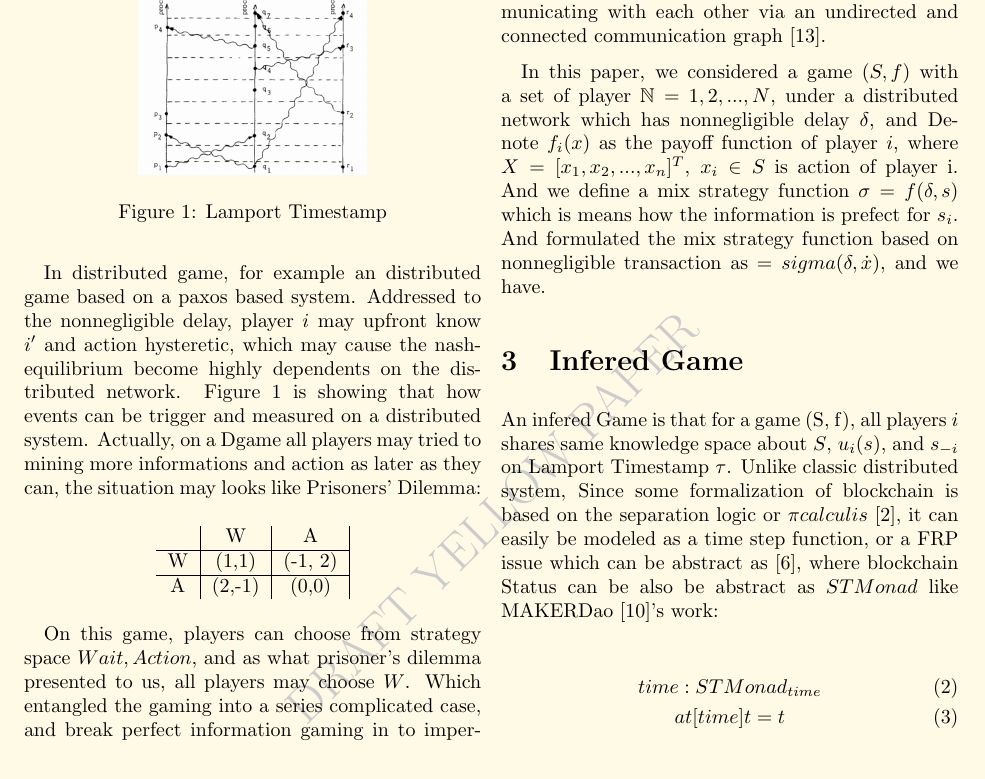
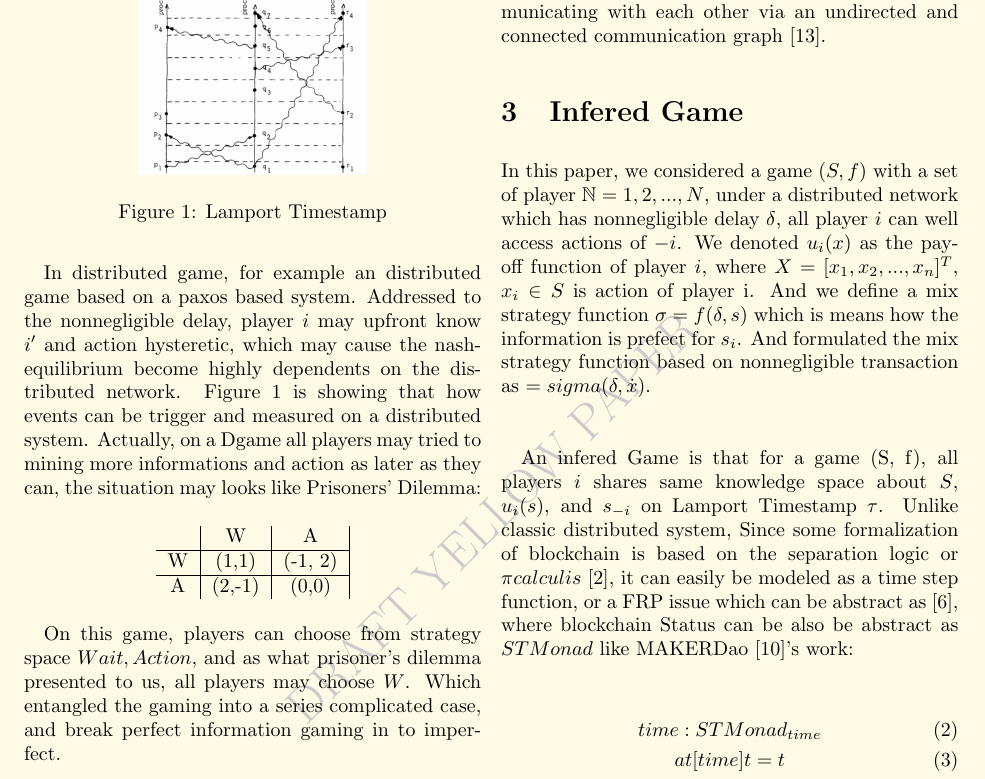
Before and after one commit to RyanKung/dgaming, a LaTeX document (dgaming.tex): part of page 2 of 4, cut so that both start at the same text. Compiled offline with pdfLaTeX.

Commit message:
mv paragraph

```diff
--- a/dgaming.tex
+++ b/dgaming.tex
@@ -76,9 +76,11 @@ On this game, players can choose from strategy space ${Wait, Action}$, and as wh
 
 T$(\dot{x}^*, 1_N\oplus x^*)$, where $x^*$ presents nash equilibrium. There exist Some seeking work on it with paritially coupled payoff method\cite{8029164}, or Communication Topologies\cite{8093754} building on certain conditions and developed on the discrete-time stochastic algorithm\cite{928588} which the players are supposed to be capable of communicating with each other via an undirected and connected communication graph\cite{7888532}.
 
-In this paper, we considered a game $(S, f)$ with a set of player $\mathbb{N} = {1, 2, ..., N}$, under a distributed network which has nonnegligible delay $\mathbb{\delta}$, and Denote $f_i(x)$ as the payoff function of player $i$, where $X = [x_1, x_2, ..., x_n]^T$, $x_i \in S$ is action of player i. And we define a mix strategy function $\sigma = f(\delta, s)$ which is means how the information is prefect for $s_i$. And formulated the mix strategy function based on nonnegligible transaction as $=sigma(\delta, \dot{x})$, and we have.
+\section{Infered Game}
 
-\section{Infered Game}
+In this paper, we considered a game $(S, f)$ with a set of player $\mathbb{N} = {1, 2, ..., N}$, under a distributed network which has nonnegligible delay $\mathbb{\delta}$, all player $i$ can well access actions of $-i$. We denoted $u_i(x)$ as the payoff function of player $i$, where $X = [x_1, x_2, ..., x_n]^T$, $x_i \in S$ is action of player i. And we define a mix strategy function $\sigma = f(\delta, s)$ which is means how the information is prefect for $s_i$. And formulated the mix strategy function based on nonnegligible transaction as $=sigma(\delta, \dot{x})$.
+
+\
 
 An infered Game is that for a game (S, f), all players $i$ shares same knowledge space about $S$, $u_{i}(s)$, and $s_{-i}$ on  Lamport Timestamp $\tau$.
 Unlike classic distributed system,
```
Also changed, not shown: dgaming.pdf.
